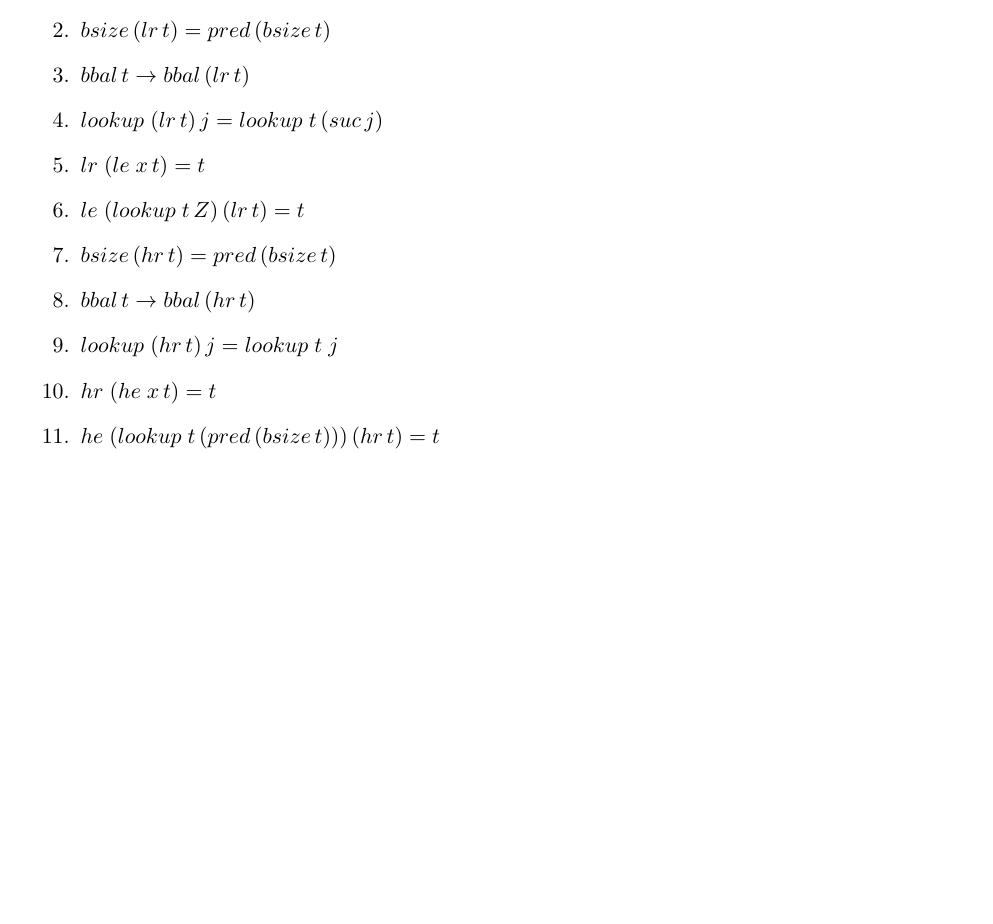
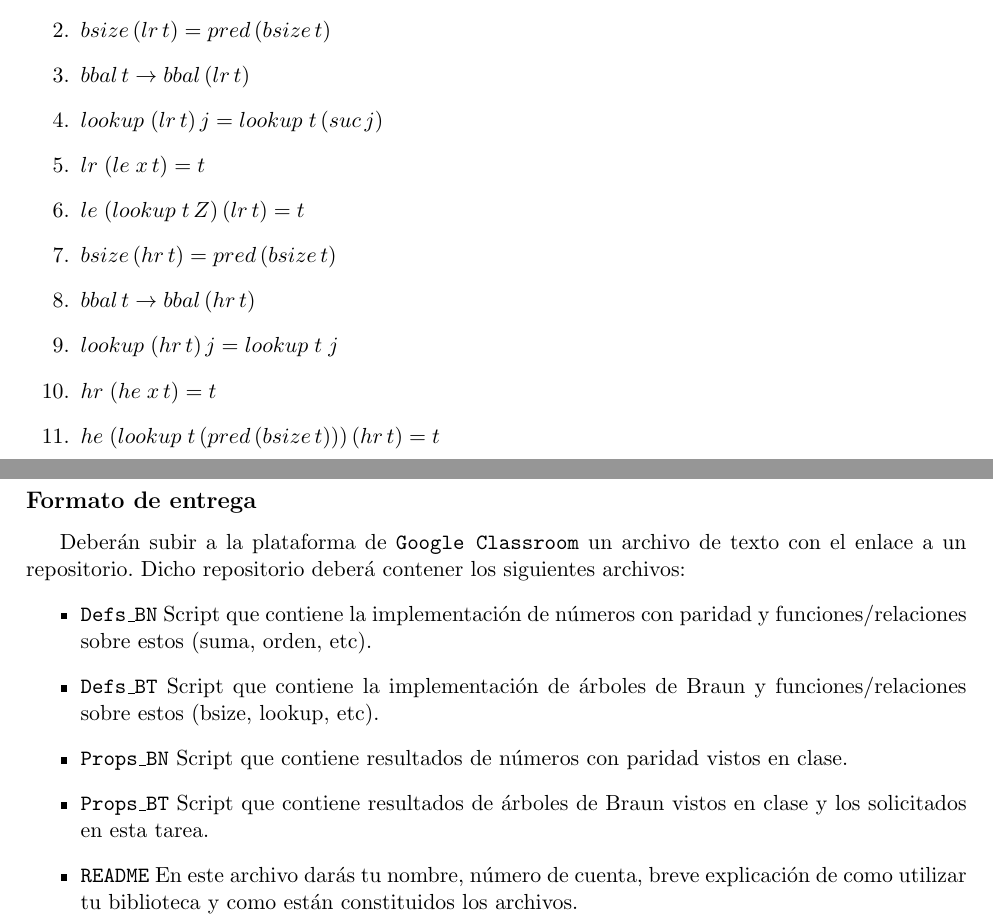
Before and after one commit to fernandogamen/VerForm_21-1_PCIC, a LaTeX problem sheet (tareas/t03vfp211.tex): part of the page before the commit and two parts of pages 1 and 2 of 2 after it, the two joined at a grey line, cut so that both start at the same text, the shorter picture padded with empty space. Compiled offline with pdfLaTeX.

Commit message:
Formato entrega t3

```diff
--- a/tareas/t03vfp211.tex
+++ b/tareas/t03vfp211.tex
@@ -192,6 +192,16 @@ cada enunciado las restricciones pertinentes sobre $t$ y $j$ de forma que se pue
 % {\tt cuenta\; x\; xs}\; \leq\; {\tt length\; xs}
 % \eeqs
 
+\subsection*{Formato de entrega}
+Deberán subir a la plataforma de {\tt Google Classroom} un archivo de texto con el enlace a un repositorio. Dicho repositorio deberá  contener los siguientes archivos:
+\begin{itemize}
+    \item {\tt Defs\_BN} Script que contiene la implementación de números con paridad y funciones/relaciones sobre estos (suma, orden, etc).
+    \item {\tt Defs\_BT} Script que contiene la implementación de árboles de Braun y funciones/relaciones sobre estos (bsize, lookup, etc).
+    \item {\tt Props\_BN} Script que contiene resultados de números con paridad vistos en clase.
+    \item {\tt Props\_BT} Script que contiene resultados de árboles de Braun vistos en clase y los solicitados en esta tarea.
+    \item {\tt README} En este archivo darás tu nombre, número de cuenta, breve explicación de como utilizar tu biblioteca y como  están constituidos los archivos.
+\end{itemize}
+
 
 
 \end{document}
```
Also changed, not shown: tareas/t3vf211pcic.pdf (added).
